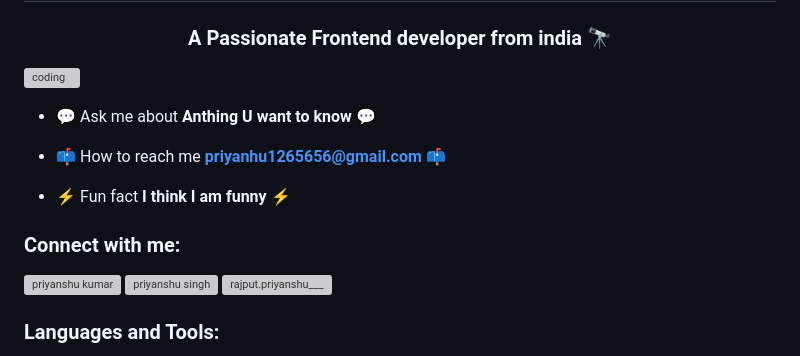
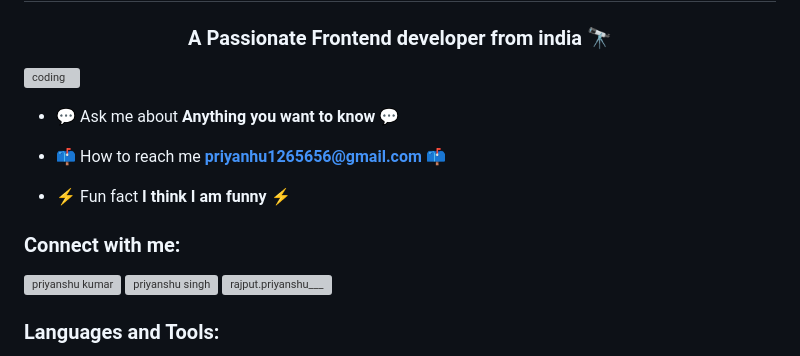
Before and after one commit to PriYanahsu/PriYanahsu, a Markdown page: README.md, the part around one of its changes. Rendered like a GitHub page; grey boxes are pictures that could not be loaded.

```diff
--- a/README.md
+++ b/README.md
@@ -6,5 +6,5 @@
 
-- 💬 Ask me about **Anthing U want to know 💬**
+- 💬 Ask me about **Anything you want to know 💬**
 
 - 📫 How to reach me **priyanhu1265656@gmail.com 📫**
 
```
Also changed, not shown: other parts of README.md (+21 -9 lines).
